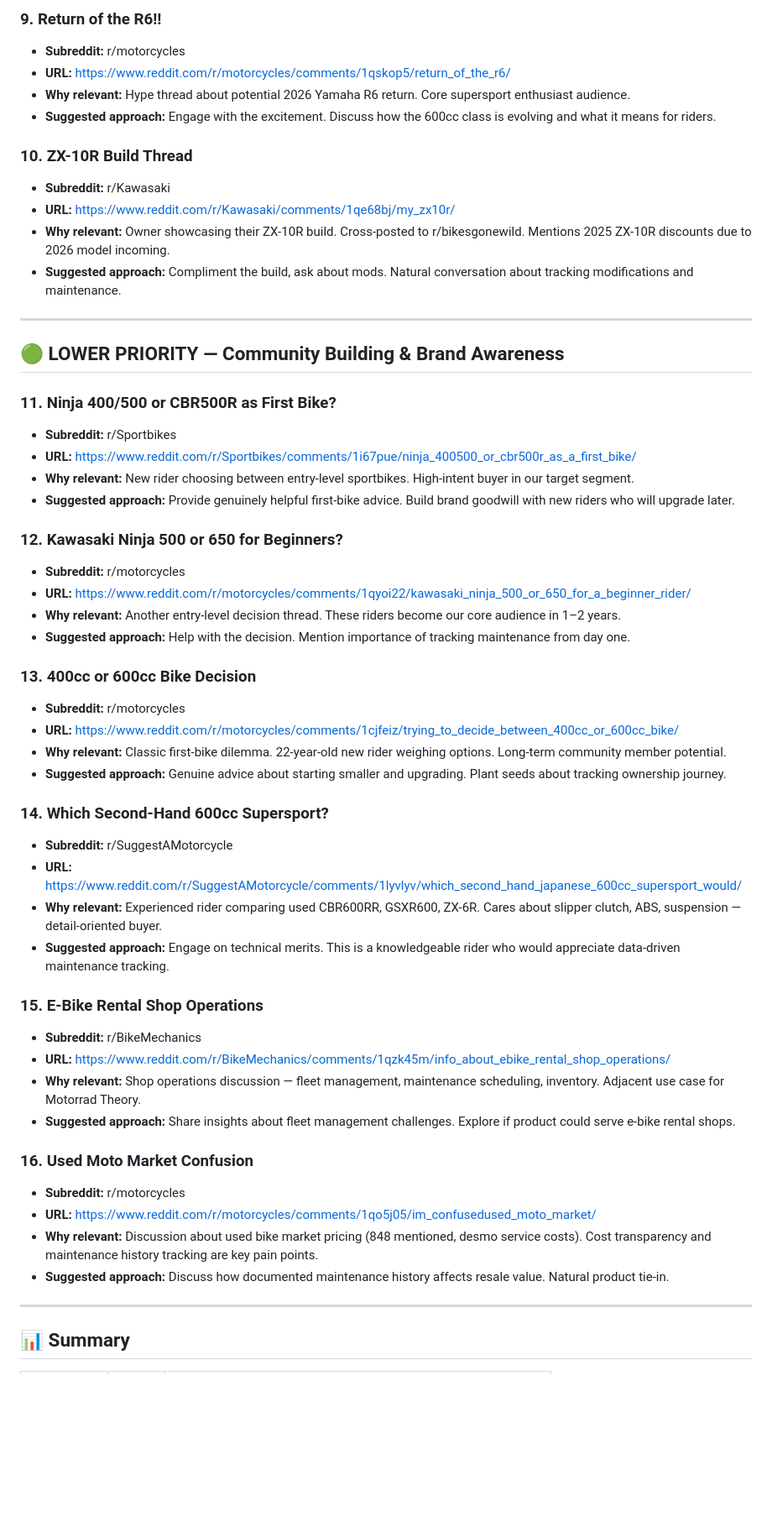
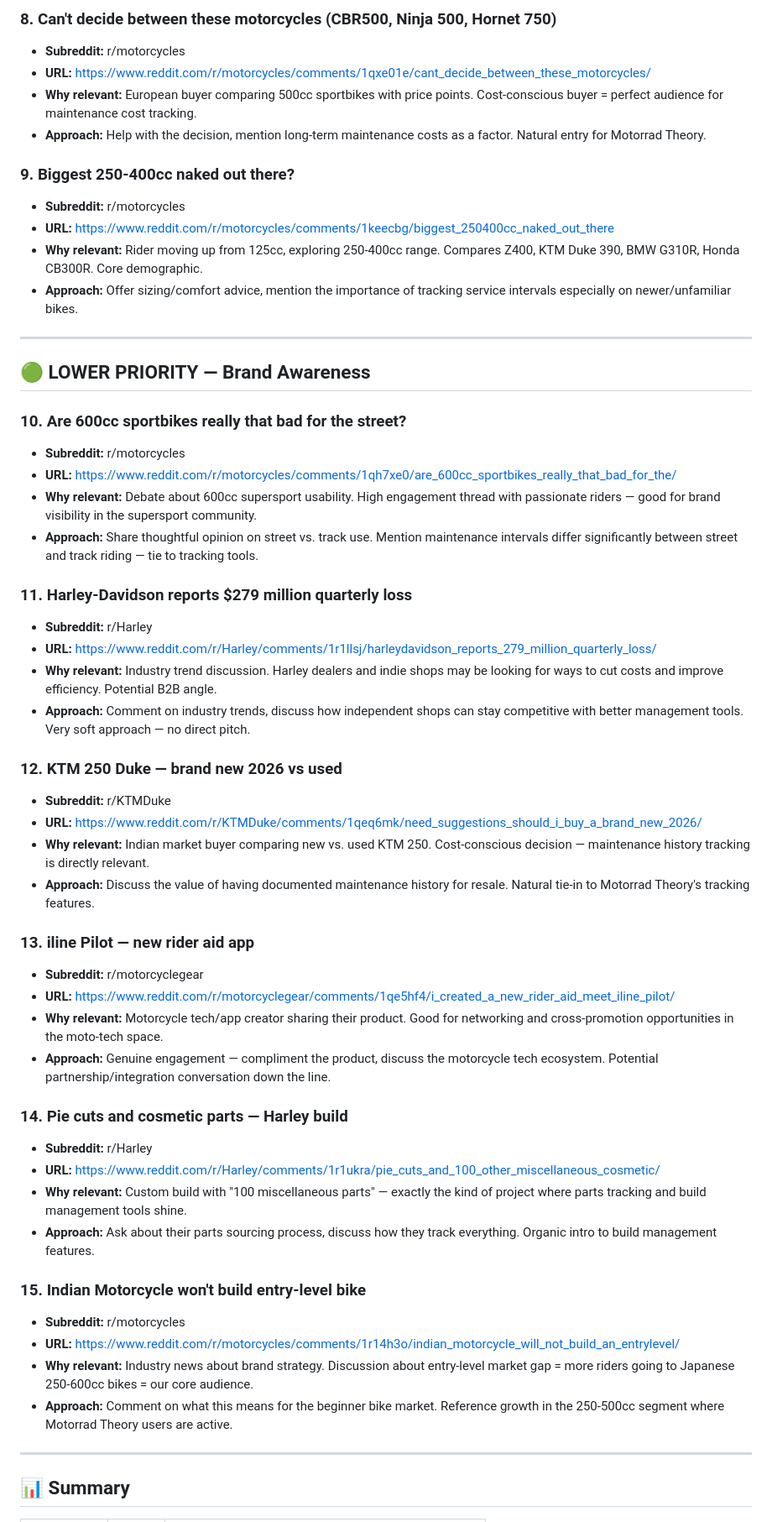
Before and after one commit to Amaresh/motorrad-content, a Markdown page: content/reddit/reddit-2026-02-15.md, the part around one of its changes. Shown at 84% size. GitHub-like rendering; blank space fills up the shorter version.

Commit message:
feat: add Reddit scout report for 2026-02-15 — 15 outreach opportunities
Co-authored-by: Copilot <223556219+Copilot@users.noreply.github.com>

```diff
--- a/content/reddit/reddit-2026-02-15.md
+++ b/content/reddit/reddit-2026-02-15.md
@@ -60,55 +53,55 @@
 
-### 9. Return of the R6!!
+### 8. Can't decide between these motorcycles (CBR500, Ninja 500, Hornet 750)
 - **Subreddit:** r/motorcycles
-- **URL:** https://www.reddit.com/r/motorcycles/comments/1qskop5/return_of_the_r6/
-- **Why relevant:** Hype thread about potential 2026 Yamaha R6 return. Core supersport enthusiast audience.
-- **Suggested approach:** Engage with the excitement. Discuss how the 600cc class is evolving and what it means for riders.
+- **URL:** https://www.reddit.com/r/motorcycles/comments/1qxe01e/cant_decide_between_these_motorcycles/
+- **Why relevant:** European buyer comparing 500cc sportbikes with price points. Cost-conscious buyer = perfect audience for maintenance cost tracking.
+- **Approach:** Help with the decision, mention long-term maintenance costs as a factor. Natural entry for Motorrad Theory.
 
-### 10. ZX-10R Build Thread
-- **Subreddit:** r/Kawasaki
-- **URL:** https://www.reddit.com/r/Kawasaki/comments/1qe68bj/my_zx10r/
-- **Why relevant:** Owner showcasing their ZX-10R build. Cross-posted to r/bikesgonewild. Mentions 2025 ZX-10R discounts due to 2026 model incoming.
-- **Suggested approach:** Compliment the build, ask about mods. Natural conversation about tracking modifications and maintenance.
+### 9. Biggest 250-400cc naked out there?
+- **Subreddit:** r/motorcycles
+- **URL:** https://www.reddit.com/r/motorcycles/comments/1keecbg/biggest_250400cc_naked_out_there
+- **Why relevant:** Rider moving up from 125cc, exploring 250-400cc range. Compares Z400, KTM Duke 390, BMW G310R, Honda CB300R. Core demographic.
+- **Approach:** Offer sizing/comfort advice, mention the importance of tracking service intervals especially on newer/unfamiliar bikes.
 
 ---
 
-## 🟢 LOWER PRIORITY — Community Building & Brand Awareness
+## 🟢 LOWER PRIORITY — Brand Awareness
 
-### 11. Ninja 400/500 or CBR500R as First Bike?
-- **Subreddit:** r/Sportbikes
-- **URL:** https://www.reddit.com/r/Sportbikes/comments/1i67pue/ninja_400500_or_cbr500r_as_a_first_bike/
-- **Why relevant:** New rider choosing between entry-level sportbikes. High-intent buyer in our target segment.
-- **Suggested approach:** Provide genuinely helpful first-bike advice. Build brand goodwill with new riders who will upgrade later.
+### 10. Are 600cc sportbikes really that bad for the street?
+- **Subreddit:** r/motorcycles
+- **URL:** https://www.reddit.com/r/motorcycles/comments/1qh7xe0/are_600cc_sportbikes_really_that_bad_for_the/
+- **Why relevant:** Debate about 600cc supersport usability. High engagement thread with passionate riders — good for brand visibility in the supersport community.
+- **Approach:** Share thoughtful opinion on street vs. track use. Mention maintenance intervals differ significantly between street and track riding — tie to tracking tools.
 
-### 12. Kawasaki Ninja 500 or 650 for Beginners?
+### 11. Harley-Davidson reports $279 million quarterly loss
+- **Subreddit:** r/Harley
+- **URL:** https://www.reddit.com/r/Harley/comments/1r1llsj/harleydavidson_reports_279_million_quarterly_loss/
+- **Why relevant:** Industry trend discussion. Harley dealers and indie shops may be looking for ways to cut costs and improve efficiency. Potential B2B angle.
+- **Approach:** Comment on industry trends, discuss how independent shops can stay competitive with better management tools. Very soft approach — no direct pitch.
+
+### 12. KTM 250 Duke — brand new 2026 vs used
+- **Subreddit:** r/KTMDuke
+- **URL:** https://www.reddit.com/r/KTMDuke/comments/1qeq6mk/need_suggestions_should_i_buy_a_brand_new_2026/
+- **Why relevant:** Indian market buyer comparing new vs. used KTM 250. Cost-conscious decision — maintenance history tracking is directly relevant.
+- **Approach:** Discuss the value of having documented maintenance history for resale. Natural tie-in to Motorrad Theory's tracking features.
+
+### 13. iline Pilot — new rider aid app
+- **Subreddit:** r/motorcyclegear
+- **URL:** https://www.reddit.com/r/motorcyclegear/comments/1qe5hf4/i_created_a_new_rider_aid_meet_iline_pilot/
+- **Why relevant:** Motorcycle tech/app creator sharing their product. Good for networking and cross-promotion opportunities in the moto-tech space.
+- **Approach:** Genuine engagement — compliment the product, discuss the motorcycle tech ecosystem. Potential partnership/integration conversation down the line.
+
+### 14. Pie cuts and cosmetic parts — Harley build
+- **Subreddit:** r/Harley
+- **URL:** https://www.reddit.com/r/Harley/comments/1r1ukra/pie_cuts_and_100_other_miscellaneous_cosmetic/
+- **Why relevant:** Custom build with "100 miscellaneous parts" — exactly the kind of project where parts tracking and build management tools shine.
+- **Approach:** Ask about their parts sourcing process, discuss how they track everything. Organic intro to build management features.
+
+### 15. Indian Motorcycle won't build entry-level bike
 - **Subreddit:** r/motorcycles
-- **URL:** https://www.reddit.com/r/motorcycles/comments/1qyoi22/kawasaki_ninja_500_or_650_for_a_beginner_rider/
-- **Why relevant:** Another entry-level decision thread. These riders become our core audience in 1–2 years.
-- **Suggested approach:** Help with the decision. Mention importance of tracking maintenance from day one.
-
-### 13. 400cc or 600cc Bike Decision
-- **Subreddit:** r/motorcycles
-- **URL:** https://www.reddit.com/r/motorcycles/comments/1cjfeiz/trying_to_decide_between_400cc_or_600cc_bike/
-- **Why relevant:** Classic first-bike dilemma. 22-year-old new rider weighing options. Long-term community member potential.
-- **Suggested approach:** Genuine advice about starting smaller and upgrading. Plant seeds about tracking ownership journey.
-
-### 14. Which Second-Hand 600cc Supersport?
-- **Subreddit:** r/SuggestAMotorcycle
-- **URL:** https://www.reddit.com/r/SuggestAMotorcycle/comments/1lyvlyv/which_second_hand_japanese_600cc_supersport_would/
-- **Why relevant:** Experienced rider comparing used CBR600RR, GSXR600, ZX-6R. Cares about slipper clutch, ABS, suspension — detail-oriented buyer.
-- **Suggested approach:** Engage on technical merits. This is a knowledgeable rider who would appreciate data-driven maintenance tracking.
-
-### 15. E-Bike Rental Shop Operations
-- **Subreddit:** r/BikeMechanics
-- **URL:** https://www.reddit.com/r/BikeMechanics/comments/1qzk45m/info_about_ebike_rental_shop_operations/
-- **Why relevant:** Shop operations discussion — fleet management, maintenance scheduling, inventory. Adjacent use case for Motorrad Theory.
-- **Suggested approach:** Share insights about fleet management challenges. Explore if product could serve e-bike rental shops.
-
-### 16. Used Moto Market Confusion
-- **Subreddit:** r/motorcycles
-- **URL:** https://www.reddit.com/r/motorcycles/comments/1qo5j05/im_confusedused_moto_market/
-- **Why relevant:** Discussion about used bike market pricing (848 mentioned, desmo service costs). Cost transparency and maintenance history tracking are key pain points.
-- **Suggested approach:** Discuss how documented maintenance history affects resale value. Natural product tie-in.
+- **URL:** https://www.reddit.com/r/motorcycles/comments/1r14h3o/indian_motorcycle_will_not_build_an_entrylevel/
+- **Why relevant:** Industry news about brand strategy. Discussion about entry-level market gap = more riders going to Japanese 250-600cc bikes = our core audience.
+- **Approach:** Comment on what this means for the beginner bike market. Reference growth in the 250-500cc segment where Motorrad Theory users are active.
 
 ---
 
```
Also changed, not shown: other parts of content/reddit/reddit-2026-02-15.md (+51 -53 lines).
